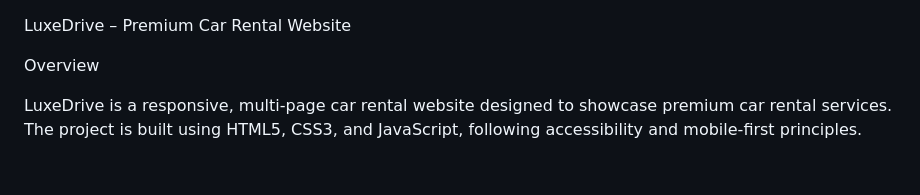
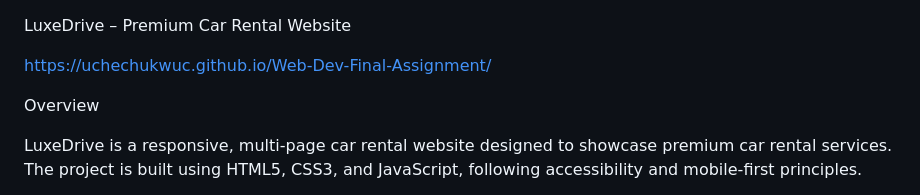
Before and after one commit to uchechukwuc/Web-Dev-Final-Assignment, a Markdown page: README.md, the part around the change. Drawn GitHub-style; blank space fills up the shorter version.

```diff
--- a/README.md
+++ b/README.md
@@ -1,4 +1,6 @@
 LuxeDrive – Premium Car Rental Website
+
+https://uchechukwuc.github.io/Web-Dev-Final-Assignment/
 
  Overview
 
```
